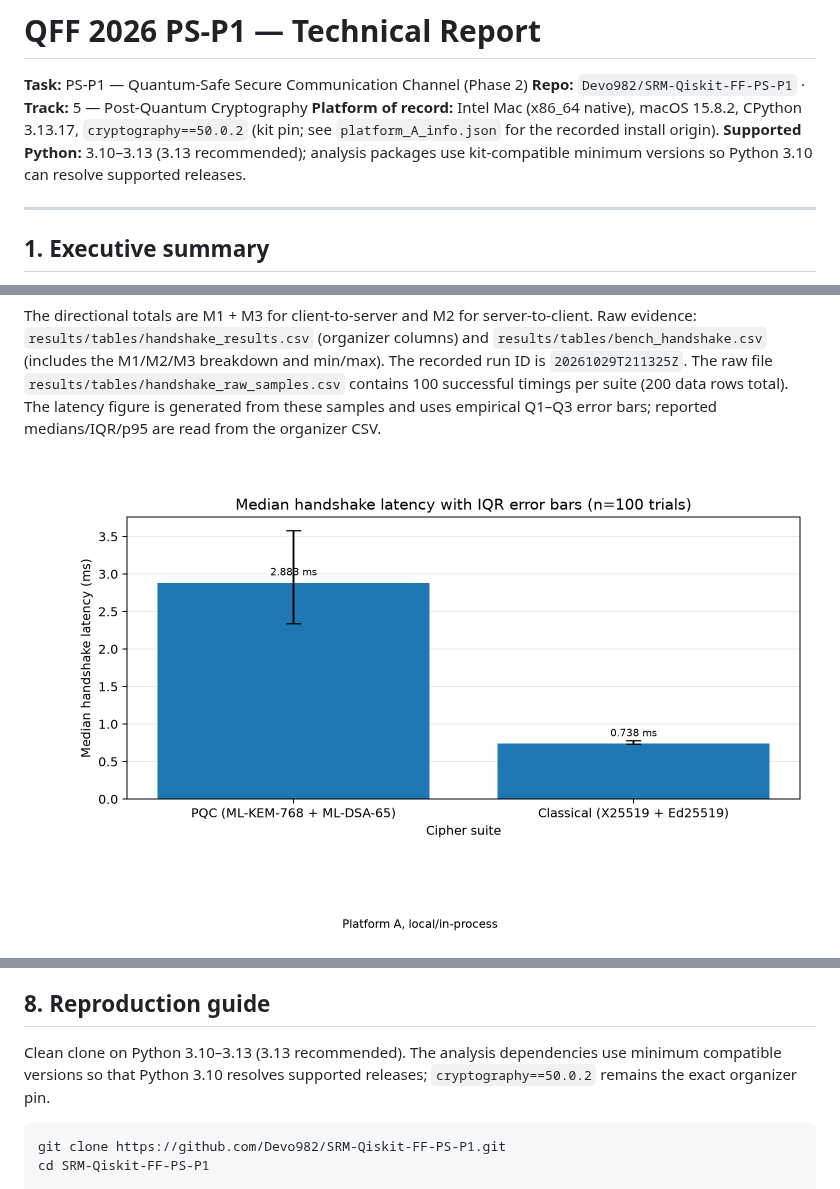
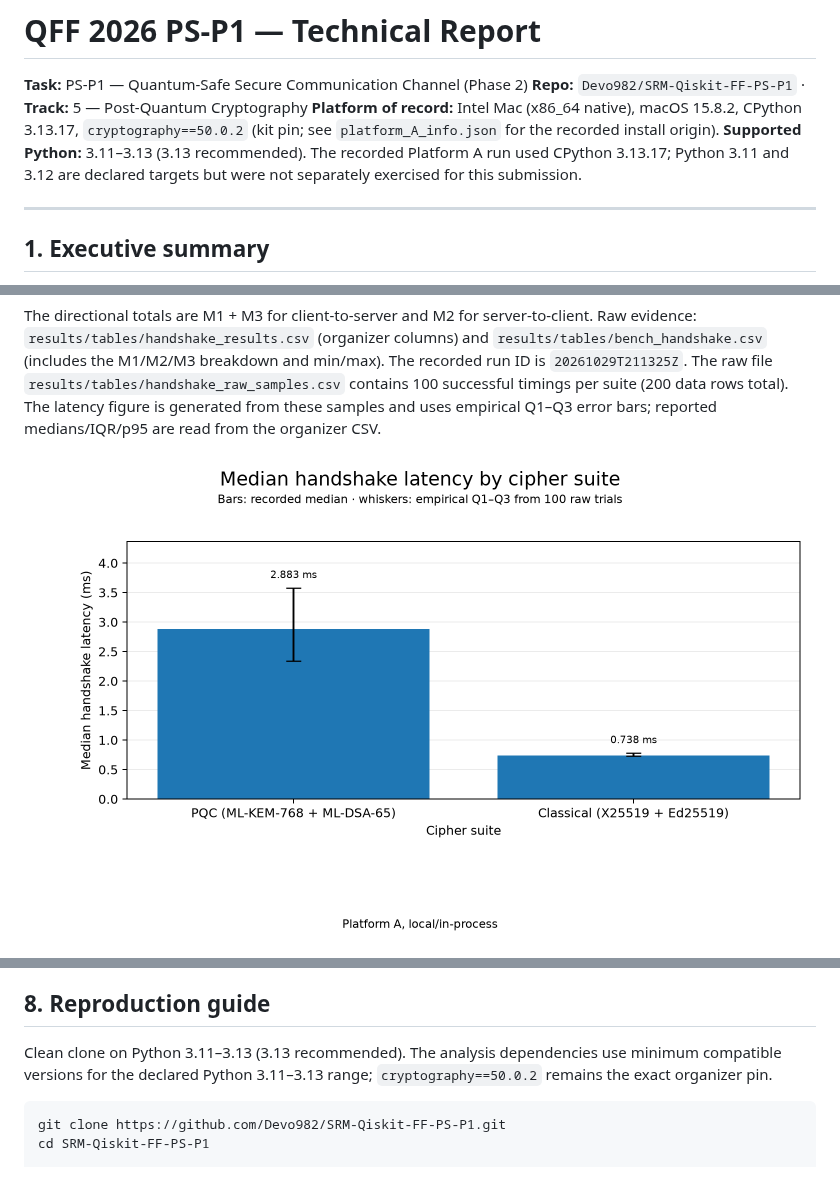
Before and after one commit to Devo982/SRM-Qiskit-FF-PS-P1, a Markdown page: docs/TECHNICAL_REPORT.md, 3 parts joined by grey strips. Drawn GitHub-style; pictures changed too: results/figures/handshake_latency.png.

````diff
--- a/docs/TECHNICAL_REPORT.md
+++ b/docs/TECHNICAL_REPORT.md
@@ -4,8 +4,7 @@
 **Repo:** `Devo982/SRM-Qiskit-FF-PS-P1` · **Track:** 5 — Post-Quantum Cryptography
 **Platform of record:** Intel Mac (x86_64 native), macOS 15.8.2, CPython 3.13.17,
 `cryptography==50.0.2` (kit pin; see `platform_A_info.json` for the recorded
-install origin). **Supported Python:** 3.10–3.13 (3.13 recommended); analysis
-packages use kit-compatible minimum versions so Python 3.10 can resolve supported releases.
+install origin). **Supported Python:** 3.11–3.13 (3.13 recommended). The recorded Platform A run used CPython 3.13.17; Python 3.11 and 3.12 are declared targets but were not separately exercised for this submission.
 
 ---
 
@@ -569,8 +568,8 @@ independently audited. Explicit assumptions and limitations:
 
 ## 8. Reproduction guide
 
-Clean clone on Python 3.10–3.13 (3.13 recommended). The analysis dependencies
-use minimum compatible versions so that Python 3.10 resolves supported releases;
+Clean clone on Python 3.11–3.13 (3.13 recommended). The analysis dependencies
+use minimum compatible versions for the declared Python 3.11–3.13 range;
 `cryptography==50.0.2` remains the exact organizer pin.
 
 ```bash
````
Also changed, not shown: README.md (+10 -11 lines), results/figures/handshake_message_bytes.png, results/figures/payload_10mb_timing.png, 4 other files.
